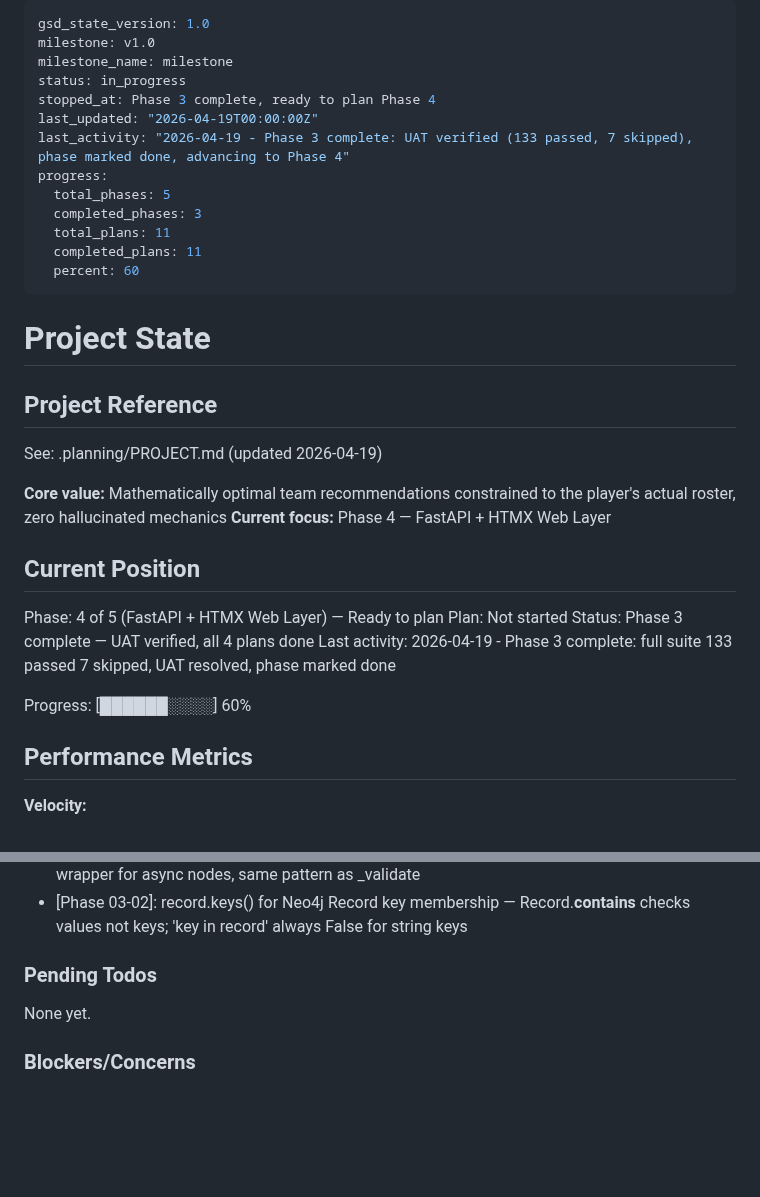
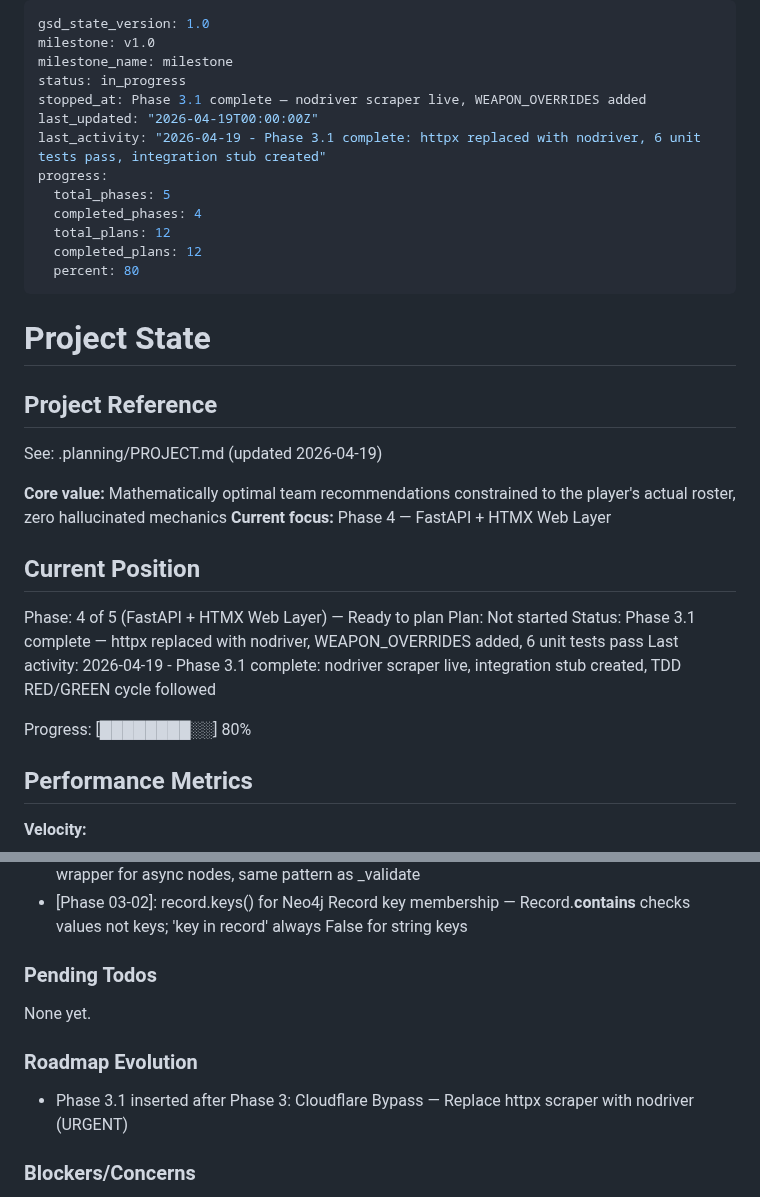
Before and after one commit to Hydarhafiz/AnotherEdenAI, a Markdown page: .planning/STATE.md, 2 parts joined by grey strips. Rendered like a GitHub page; blank space fills up the shorter version.

Commit message:
docs(phase-3.1): update tracking after wave 1 completion

```diff
--- a/.planning/STATE.md
+++ b/.planning/STATE.md
@@ -3,15 +3,15 @@ gsd_state_version: 1.0
 milestone: v1.0
 milestone_name: milestone
 status: in_progress
-stopped_at: Phase 3 complete, ready to plan Phase 4
+stopped_at: Phase 3.1 complete — nodriver scraper live, WEAPON_OVERRIDES added
 last_updated: "2026-04-19T00:00:00Z"
-last_activity: "2026-04-19 - Phase 3 complete: UAT verified (133 passed, 7 skipped), phase marked done, advancing to Phase 4"
+last_activity: "2026-04-19 - Phase 3.1 complete: httpx replaced with nodriver, 6 unit tests pass, integration stub created"
 progress:
   total_phases: 5
-  completed_phases: 3
-  total_plans: 11
-  completed_plans: 11
-  percent: 60
+  completed_phases: 4
+  total_plans: 12
+  completed_plans: 12
+  percent: 80
 ---
 
 # Project State
@@ -27,10 +27,10 @@ See: .planning/PROJECT.md (updated 2026-04-19)
 
 Phase: 4 of 5 (FastAPI + HTMX Web Layer) — Ready to plan
 Plan: Not started
-Status: Phase 3 complete — UAT verified, all 4 plans done
-Last activity: 2026-04-19 - Phase 3 complete: full suite 133 passed 7 skipped, UAT resolved, phase marked done
+Status: Phase 3.1 complete — httpx replaced with nodriver, WEAPON_OVERRIDES added, 6 unit tests pass
+Last activity: 2026-04-19 - Phase 3.1 complete: nodriver scraper live, integration stub created, TDD RED/GREEN cycle followed
 
-Progress: [██████░░░░] 60%
+Progress: [████████░░] 80%
 
 ## Performance Metrics
 
@@ -108,6 +108,10 @@ Recent decisions affecting current work:
 
 None yet.
 
+### Roadmap Evolution
+
+- Phase 3.1 inserted after Phase 3: Cloudflare Bypass — Replace httpx scraper with nodriver (URGENT)
+
 ### Blockers/Concerns
 
 - [Phase 3 resolved]: AF zone extension deferred to OPT-03 — Phase 3 uses HAS_TRAIT/REQUIRES_TRAIT paths for AF synergy inference; explicit Zone nodes documented in SCHEMA.md for v2
```
Also changed, not shown: .planning/ROADMAP.md (+3 -3 lines).
